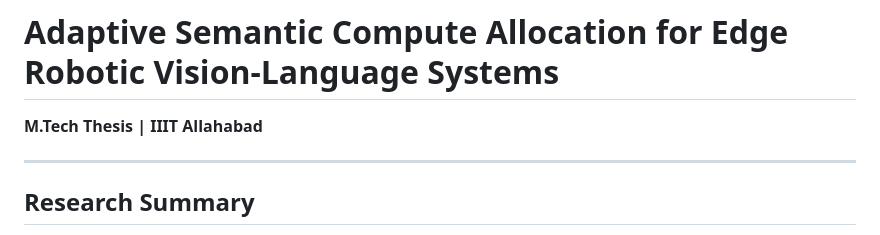
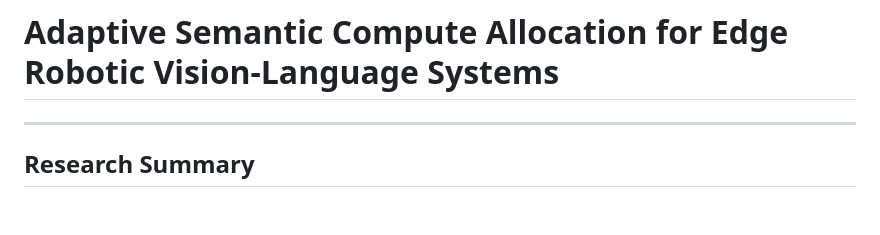
Before and after one commit to shanmukhasaicentific/edge, a Markdown page: README.md, the part around the change. Rendered like a GitHub page; blank space fills up the shorter version.

Commit message:
Remove thesis affiliation from README
Removed thesis affiliation from the README.

```diff
--- a/README.md
+++ b/README.md
@@ -1,6 +1,5 @@
 # Adaptive Semantic Compute Allocation for Edge Robotic Vision-Language Systems
 
-**M.Tech Thesis | IIIT Allahabad**
 
 ---
 
```
